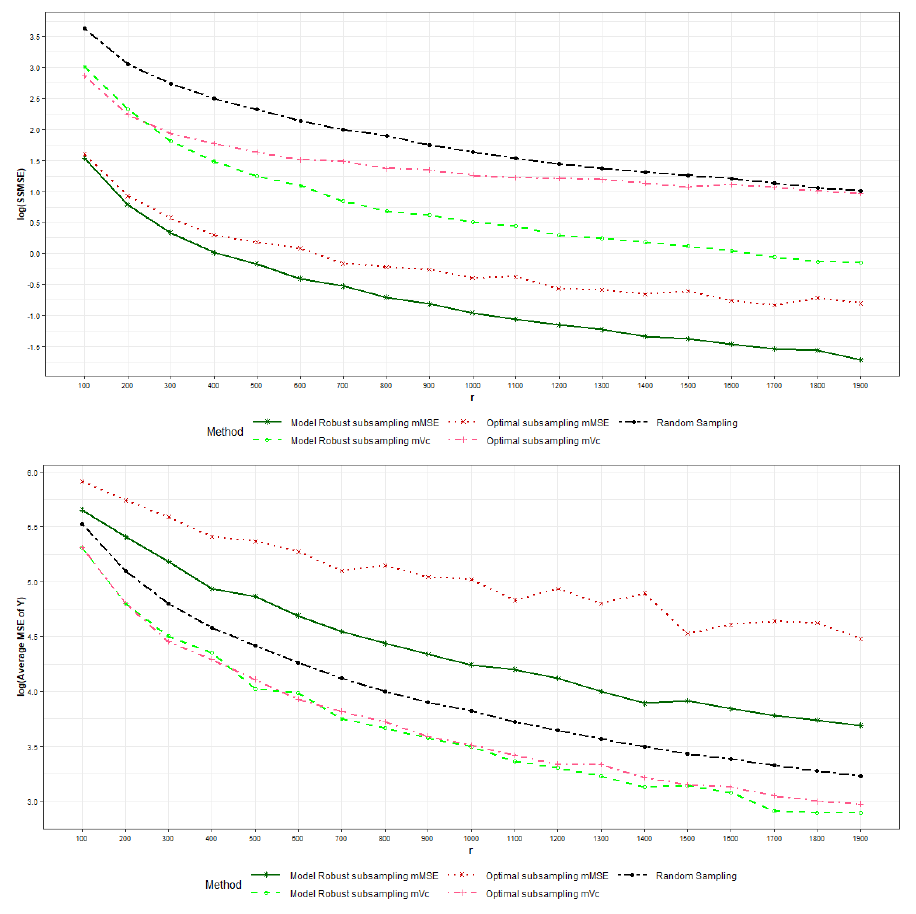
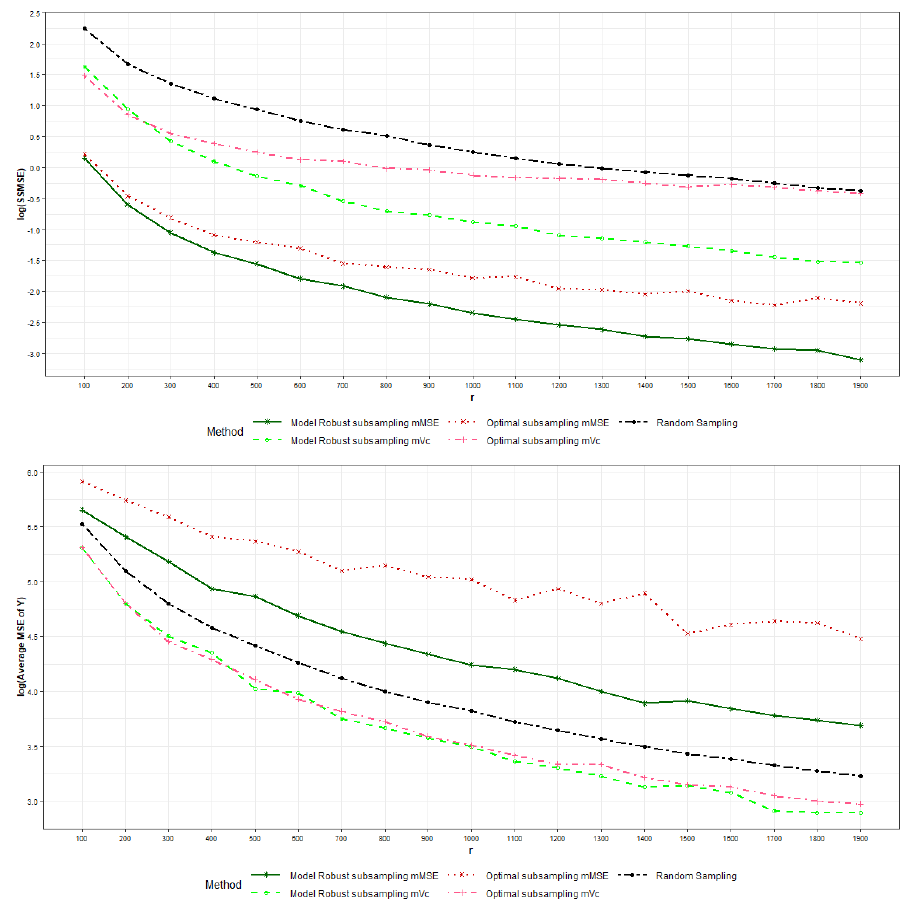
Before and after one commit to Amalan-ConStat/RM_AM_MF_LR_RWS_NYC_Taxi_Fare_2013_Full, an R Markdown document (Articles.Rmd): the page in a window 1100 px wide, from 1050 px down. The pictures show the output file Articles.md that the author committed with the source, drawn offline in the style of GitHub.

Commit message:
model probabilities included for SSMSE

```diff
--- a/Articles.Rmd
+++ b/Articles.Rmd
@@ -194,7 +194,7 @@ ggsave(filename = here("Article_Plots","RWA_PR_ALL_Accuracy_NYCTaxiFare2013Data.
 Combined_MSE %>%
   group_by(Metric,Method,Subsample_Size) %>%
   summarise(Sum_MSE=sum(`Estimated Values`)) %>%
-  ggplot(.,aes(x=Subsample_Size,y=log(Sum_MSE),color=Method,shape=Method,linetype=Method))+
+  ggplot(.,aes(x=Subsample_Size,y=log(Sum_MSE/4),color=Method,shape=Method,linetype=Method))+
   scale_x_continuous(labels =unique(Combined_MSE$Subsample_Size),
                      breaks =unique(Combined_MSE$Subsample_Size)) +
     geom_point(size=1.25)+geom_line(size=0.75)+
```
Also changed, not shown: Article_Plots/RWA_PR_ALL_Accuracy_NYCTaxiFare2013Data.pdf, Article_Plots/RWA_PR_ALL_SMSE_NYCTaxiFare2013Data.pdf, Article_Plots/RWA_PR_Accuracy_NYCTaxiFare2013Data.pdf, Article_Plots/RWA_PR_SMSE_NYCTaxiFare2013Data.pdf, Articles.md, Articles_files/figure-gfm/load Non Identical Data-3.png, 1 other file.
